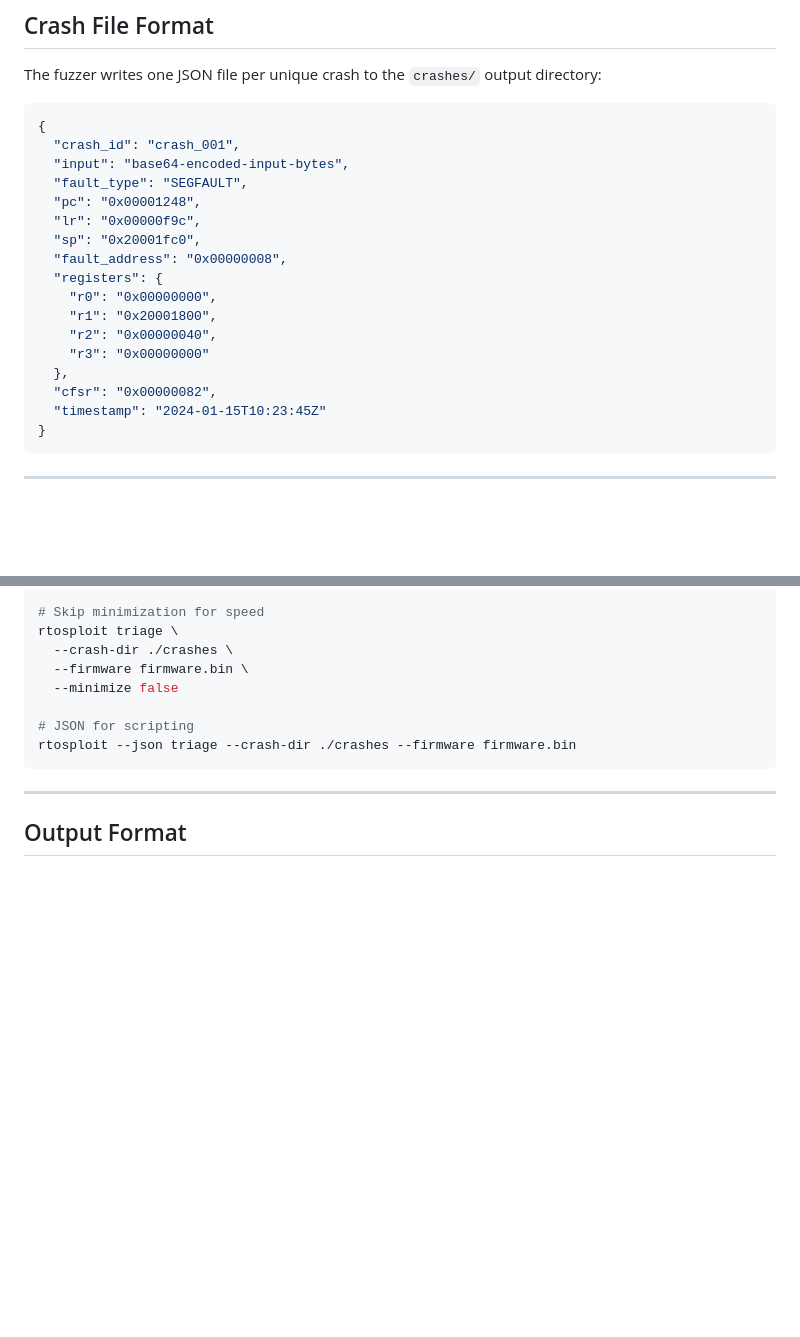
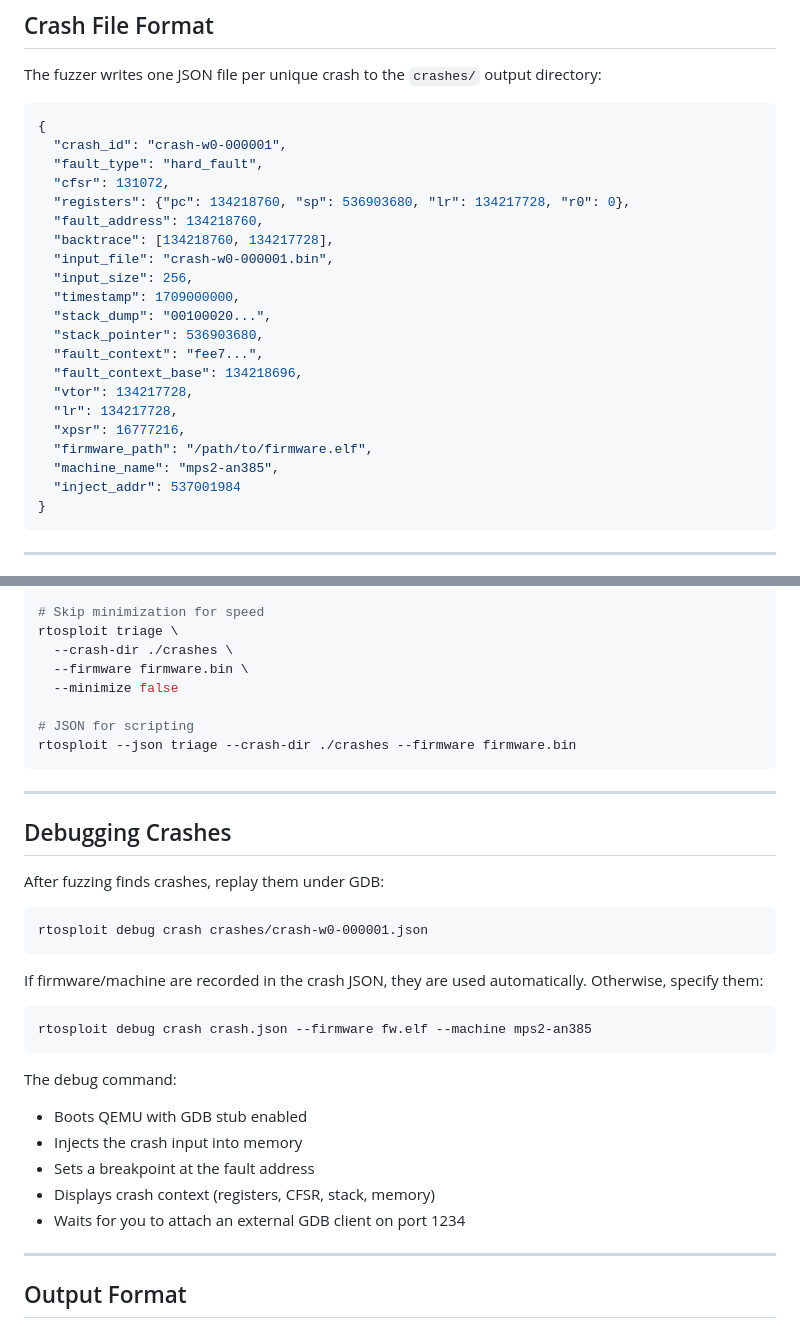
Before and after one commit to Indspl0it/RTOSploit, a Markdown page: docs/crash-triage.md, 2 parts joined by grey strips. GitHub-like rendering; blank space fills up the shorter version.

Commit message:
docs: add documentation index to README and update crash-triage format
- Add Documentation section to README linking all 10 docs/ guides
  (7 were previously orphaned with no way for users to discover them)
- Update crash JSON format in crash-triage.md to match actual output
  (integer values, new fields: stack_dump, fault_context, vtor, etc.)
- Add 'Debugging Crashes' section documenting the new debug crash command
- Update test count badge (1528 → 1664)

````diff
--- a/docs/crash-triage.md
+++ b/docs/crash-triage.md
@@ -10,21 +10,25 @@ The fuzzer writes one JSON file per unique crash to the `crashes/` output direct
 
 ```json
 {
-  "crash_id": "crash_001",
-  "input": "base64-encoded-input-bytes",
-  "fault_type": "SEGFAULT",
-  "pc": "0x00001248",
-  "lr": "0x00000f9c",
-  "sp": "0x20001fc0",
-  "fault_address": "0x00000008",
-  "registers": {
-    "r0": "0x00000000",
-    "r1": "0x20001800",
-    "r2": "0x00000040",
-    "r3": "0x00000000"
-  },
-  "cfsr": "0x00000082",
-  "timestamp": "2024-01-15T10:23:45Z"
+  "crash_id": "crash-w0-000001",
+  "fault_type": "hard_fault",
+  "cfsr": 131072,
+  "registers": {"pc": 134218760, "sp": 536903680, "lr": 134217728, "r0": 0},
+  "fault_address": 134218760,
+  "backtrace": [134218760, 134217728],
+  "input_file": "crash-w0-000001.bin",
+  "input_size": 256,
+  "timestamp": 1709000000,
+  "stack_dump": "00100020...",
+  "stack_pointer": 536903680,
+  "fault_context": "fee7...",
+  "fault_context_base": 134218696,
+  "vtor": 134217728,
+  "lr": 134217728,
+  "xpsr": 16777216,
+  "firmware_path": "/path/to/firmware.elf",
+  "machine_name": "mps2-an385",
+  "inject_addr": 537001984
 }
 ```
 
@@ -134,6 +138,26 @@ rtosploit --json triage --crash-dir ./crashes --firmware firmware.bin
 
 ---
 
+## Debugging Crashes
+
+After fuzzing finds crashes, replay them under GDB:
+
+    rtosploit debug crash crashes/crash-w0-000001.json
+
+If firmware/machine are recorded in the crash JSON, they are used automatically.
+Otherwise, specify them:
+
+    rtosploit debug crash crash.json --firmware fw.elf --machine mps2-an385
+
+The debug command:
+- Boots QEMU with GDB stub enabled
+- Injects the crash input into memory
+- Sets a breakpoint at the fault address
+- Displays crash context (registers, CFSR, stack, memory)
+- Waits for you to attach an external GDB client on port 1234
+
+---
+
 ## Output Format
 
 ### Text (default)
````
Also changed, not shown: README.md (+26 -5 lines).
